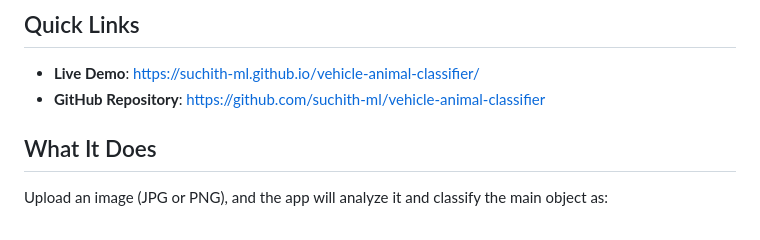
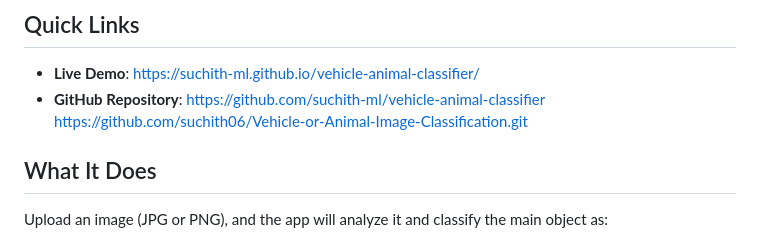
Before and after one commit to suchith06/Vehicle-or-Animal-Image-Classification, a Markdown page: README.md, the part around the change. GitHub-like rendering.

```diff
--- a/README.md
+++ b/README.md
@@ -7,7 +7,7 @@ A simple web application that classifies uploaded images as either **Vehicle**,
 ## Quick Links
 
 - **Live Demo**: [https://suchith-ml.github.io/vehicle-animal-classifier/](https://suchith-ml.github.io/vehicle-animal-classifier/)
-- **GitHub Repository**: [https://github.com/suchith-ml/vehicle-animal-classifier](https://github.com/suchith-ml/vehicle-animal-classifier)
+- **GitHub Repository**: [https://github.com/suchith-ml/vehicle-animal-classifier](https://github.com/suchith-ml/vehicle-animal-classifier) https://github.com/suchith06/Vehicle-or-Animal-Image-Classification.git
 
 ## What It Does
 
```
